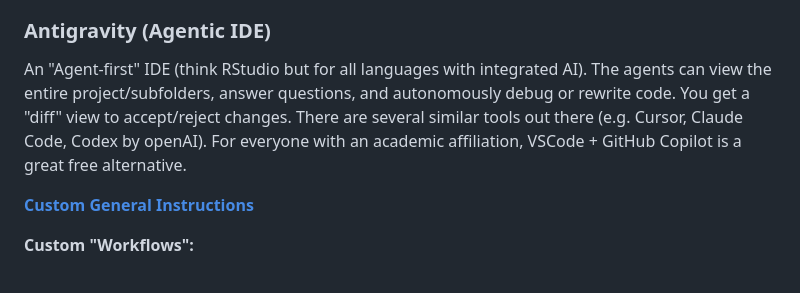
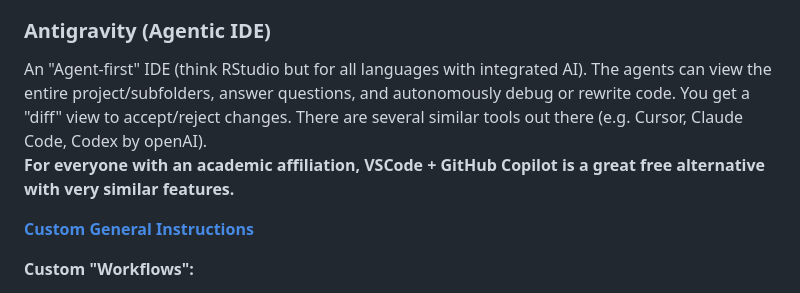
Before and after one commit to LucasBuetje/ai-resources, a Markdown page: README.md, the part around the change. GitHub-like rendering.

Commit message:
Update README with GitHub Copilot information
Added a note about VSCode and GitHub Copilot as a free alternative for academic users.

```diff
--- a/README.md
+++ b/README.md
@@ -31,7 +31,8 @@ My go-to general purpose AI. I started using it because I got a free year of the
 *   **[Google Scholar Labs Prompter](Gemini/google_scholar_labs_prompter.md):** Helps generate natural language queries for finding papers.
 
 ### Antigravity (Agentic IDE)
-An "Agent-first" IDE (think RStudio but for all languages with integrated AI). The agents can view the entire project/subfolders, answer questions, and autonomously debug or rewrite code. You get a "diff" view to accept/reject changes. There are several similar tools out there (e.g. Cursor, Claude Code, Codex by openAI). For everyone with an academic affiliation, VSCode + GitHub Copilot is a great free alternative.
+An "Agent-first" IDE (think RStudio but for all languages with integrated AI). The agents can view the entire project/subfolders, answer questions, and autonomously debug or rewrite code. You get a "diff" view to accept/reject changes. There are several similar tools out there (e.g. Cursor, Claude Code, Codex by openAI).
+**For everyone with an academic affiliation, VSCode + GitHub Copilot is a great free alternative with very similar features.**
 
 **[Custom General Instructions](Antigravity/antigravity_general_instructions.md)**
 
```
